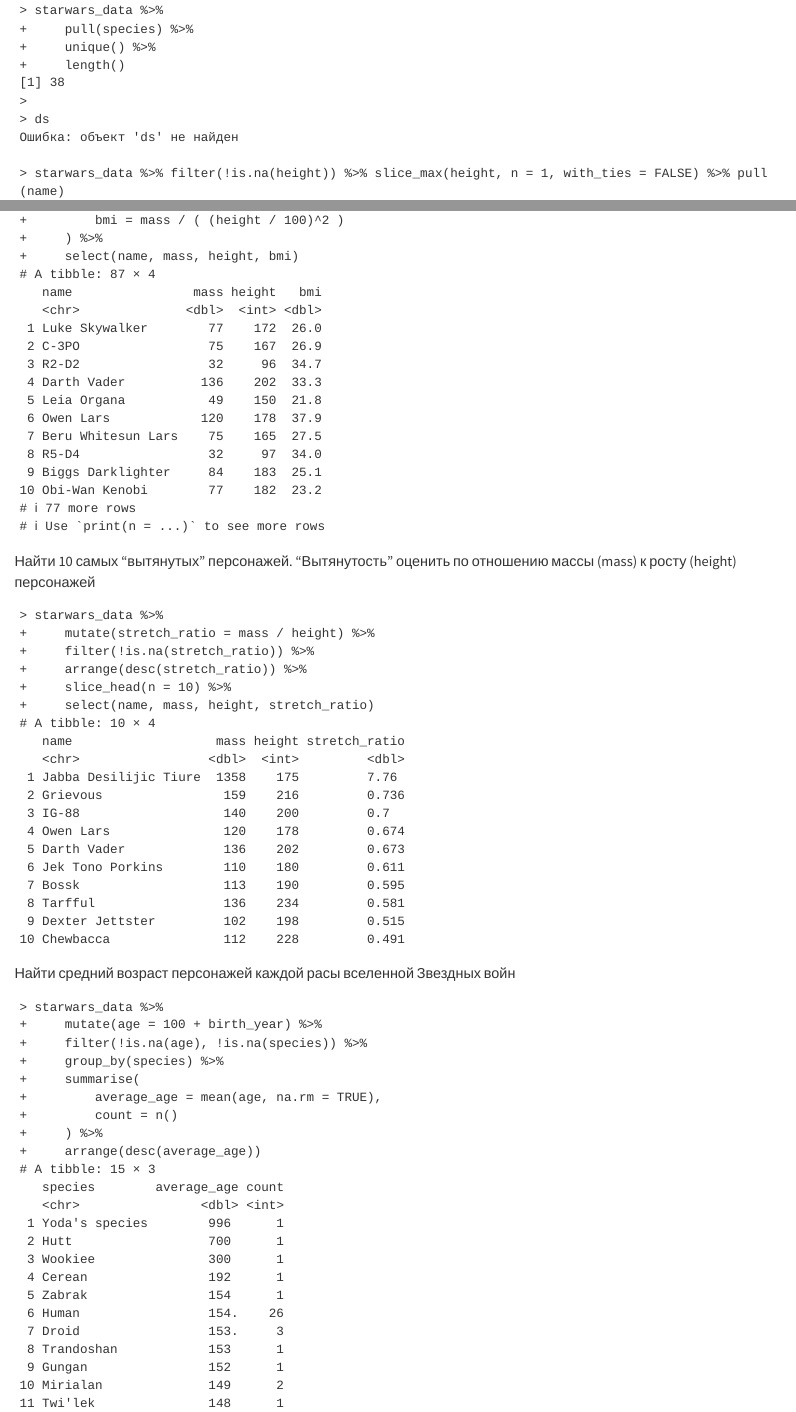
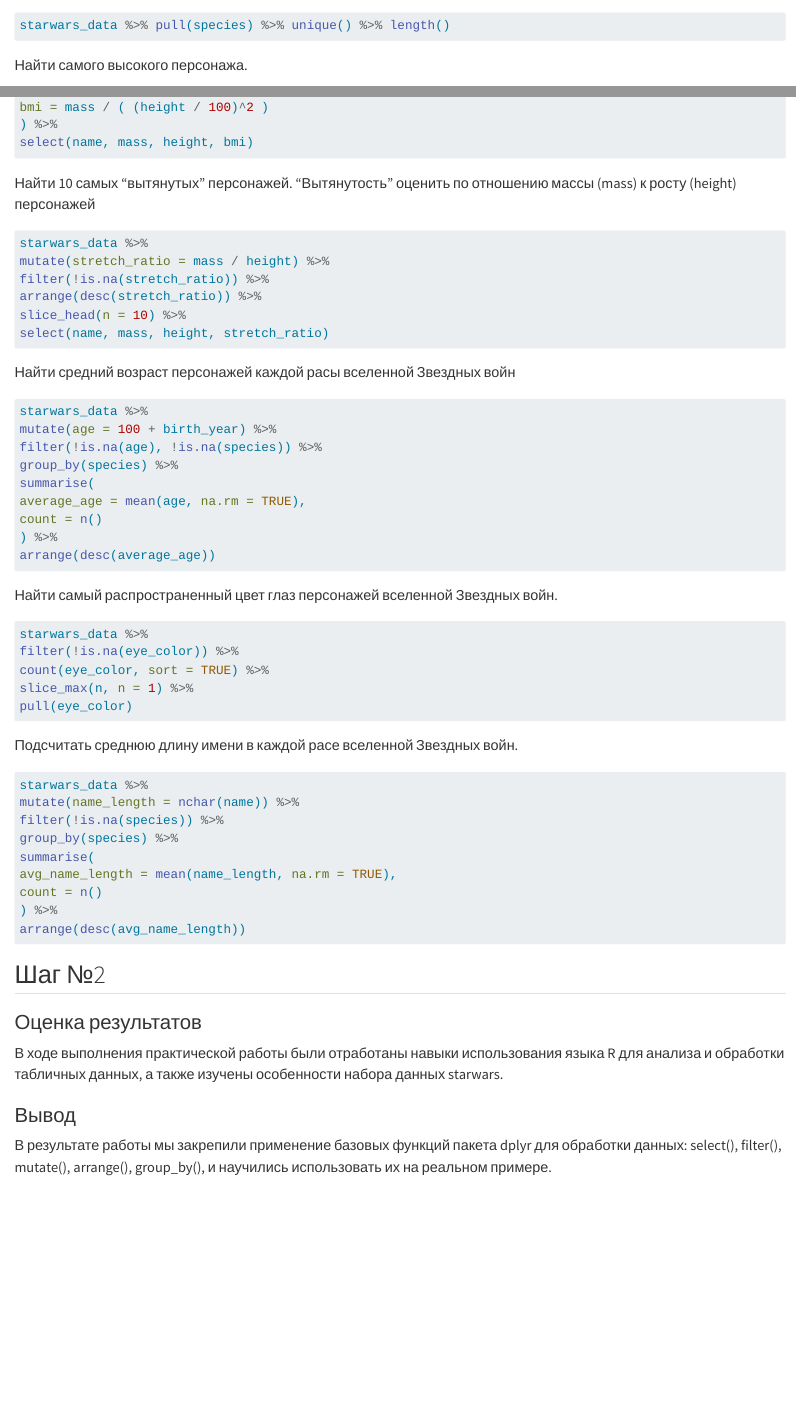
Before and after one commit to Grechka4604/threat_hunting, a Quarto document (lab_2/lab_2.qmd): the page in a window 1100 px wide, from 2500 px down before the commit and from 1470 px down after it, so that both start at the same text, and a second part further down, joined at a grey line. Rendered offline with R 4.5, knitr and Pandoc in place of Quarto, with nearby package versions; the code chunks are not run, so their results and figures are left out; drawn as R Markdown's standard HTML page in place of the format the file asks for; long lines of code are wrapped.

Commit message:
cange lab_2

````diff
--- a/lab_2/lab_2.qmd
+++ b/lab_2/lab_2.qmd
@@ -82 +64,3 @@
 Сколько уникальных рас персонажей (species) представлено в данных?
+```{r}
+starwars_data %>% pull(species) %>% unique() %>% length()
@@ -91,3 +94,8 @@
+```{r}
+starwars_data %>%
+pull(species) %>%
+unique() %>%
+length()
 ```
 
-Найти всех персонажей ниже 170
+```{r}
@@ -115,11 +112,5 @@
+bmi = mass / ( (height / 100)^2 )
+) %>%
+select(name, mass, height, bmi)
 ```
-> starwars_data %>%
-+     pull(species) %>%
-+     unique() %>%
-+     length()
-[1] 38
->
-> ds
-Ошибка: объект 'ds' не найден
 
-> starwars_data %>% filter(!is.na(height)) %>% slice_max(height, n = 1, with_ties = FALSE) %>% pull(name)
@@ -148,66 +117,32 @@
-+         bmi = mass / ( (height / 100)^2 )
-+     ) %>%
-+     select(name, mass, height, bmi)
-# A tibble: 87 × 4
-   name                mass height   bmi
-   <chr>              <dbl>  <int> <dbl>
- 1 Luke Skywalker        77    172  26.0
- 2 C-3PO                 75    167  26.9
- 3 R2-D2                 32     96  34.7
- 4 Darth Vader          136    202  33.3
- 5 Leia Organa           49    150  21.8
- 6 Owen Lars            120    178  37.9
- 7 Beru Whitesun Lars    75    165  27.5
- 8 R5-D4                 32     97  34.0
- 9 Biggs Darklighter     84    183  25.1
-10 Obi-Wan Kenobi        77    182  23.2
-# ℹ 77 more rows
-# ℹ Use `print(n = ...)` to see more rows
+Найти 10 самых “вытянутых” персонажей. “Вытянутость” оценить по
+отношению массы (mass) к росту (height) персонажей
+```{r}
+starwars_data %>%
+mutate(stretch_ratio = mass / height) %>%
+filter(!is.na(stretch_ratio)) %>%
+arrange(desc(stretch_ratio)) %>%
+slice_head(n = 10) %>%
+select(name, mass, height, stretch_ratio)
 ```
-Найти 10 самых “вытянутых” персонажей. “Вытянутость” оценить по отношению массы (mass) к росту (height) персонажей
+
+Найти средний возраст персонажей каждой расы вселенной Звездных войн
+```{r}
+starwars_data %>%
+mutate(age = 100 + birth_year) %>%
+filter(!is.na(age), !is.na(species)) %>%
+group_by(species) %>%
+summarise(
+average_age = mean(age, na.rm = TRUE),
+count = n()
+) %>%
+arrange(desc(average_age))
 ```
-> starwars_data %>%
-+     mutate(stretch_ratio = mass / height) %>%
-+     filter(!is.na(stretch_ratio)) %>%
-+     arrange(desc(stretch_ratio)) %>%
-+     slice_head(n = 10) %>%
-+     select(name, mass, height, stretch_ratio)
-# A tibble: 10 × 4
-   name                   mass height stretch_ratio
-   <chr>                 <dbl>  <int>         <dbl>
- 1 Jabba Desilijic Tiure  1358    175         7.76
- 2 Grievous                159    216         0.736
- 3 IG-88                   140    200         0.7
- 4 Owen Lars               120    178         0.674
- 5 Darth Vader             136    202         0.673
- 6 Jek Tono Porkins        110    180         0.611
- 7 Bossk                   113    190         0.595
- 8 Tarfful                 136    234         0.581
- 9 Dexter Jettster         102    198         0.515
-10 Chewbacca               112    228         0.491
+Найти самый распространенный цвет глаз персонажей вселенной Звездных
+войн.
+```{r}
+starwars_data %>%
+filter(!is.na(eye_color)) %>%
+count(eye_color, sort = TRUE) %>%
+slice_max(n, n = 1) %>%
+pull(eye_color)
 ```
-Найти средний возраст персонажей каждой расы вселенной Звездных войн
-```
-> starwars_data %>%
-+     mutate(age = 100 + birth_year) %>%
-+     filter(!is.na(age), !is.na(species)) %>%
-+     group_by(species) %>%
-+     summarise(
-+         average_age = mean(age, na.rm = TRUE),
-+         count = n()
-+     ) %>%
-+     arrange(desc(average_age))
-# A tibble: 15 × 3
-   species        average_age count
-   <chr>                <dbl> <int>
- 1 Yoda's species        996      1
- 2 Hutt                  700      1
- 3 Wookiee               300      1
- 4 Cerean                192      1
- 5 Zabrak                154      1
- 6 Human                 154.    26
- 7 Droid                 153.     3
- 8 Trandoshan            153      1
- 9 Gungan                152      1
-10 Mirialan              149      2
-11 Twi'lek               148      1
@@ -228 +150,11 @@
 Подсчитать среднюю длину имени в каждой расе вселенной Звездных войн.
+```{r}
+starwars_data %>%
+mutate(name_length = nchar(name)) %>%
+filter(!is.na(species)) %>%
+group_by(species) %>%
+summarise(
+avg_name_length = mean(name_length, na.rm = TRUE),
+count = n()
+) %>%
+arrange(desc(avg_name_length))
@@ -254,10 +161,15 @@
 ```
 
 ## Шаг №2
+
 ### Оценка результатов
 
-В ходе выполнения практической работы были отработаны навыки использования языка R для анализа и обработки табличных данных, а также изучены особенности набора данных starwars.
+В ходе выполнения практической работы были отработаны навыки
+использования языка R для анализа и обработки табличных данных, а также
+изучены особенности набора данных starwars.
 
 ### Вывод
 
-В результате работы мы закрепили применение базовых функций пакета dplyr для обработки данных: select(), filter(), mutate(), arrange(), group_by(), и научились использовать их на реальном примере.
+В результате работы мы закрепили применение базовых функций пакета dplyr
+для обработки данных: select(), filter(), mutate(), arrange(),
+group_by(), и научились использовать их на реальном примере.
````
Also changed, not shown: lab_2/README.html (deleted), lab_2/README.md, lab_2/lab_2.qmd (154 more changed lines).
